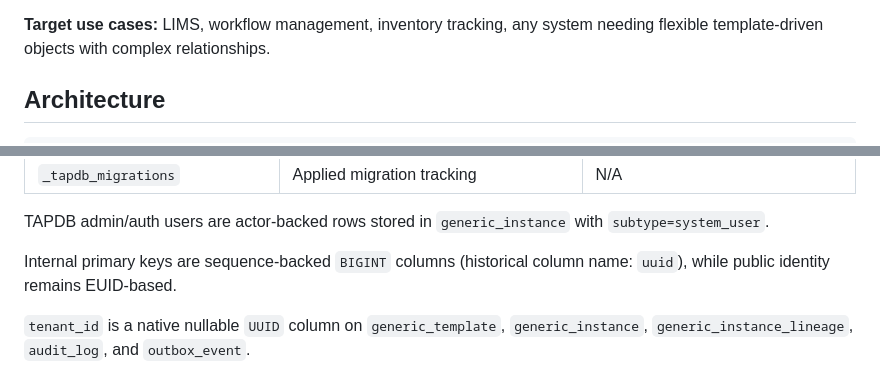
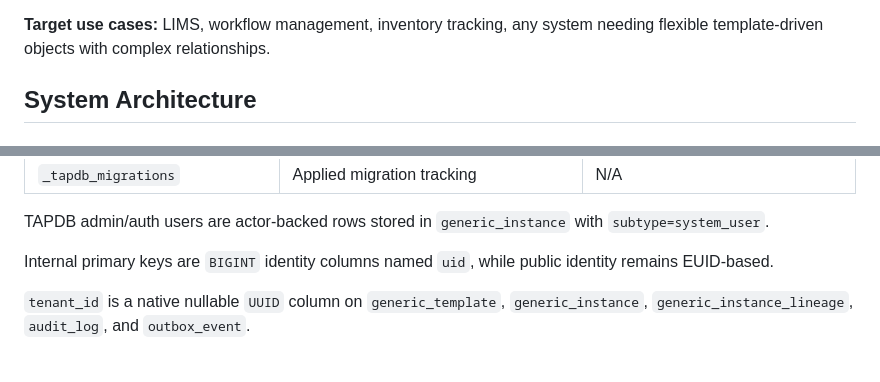
Before and after one commit to Daylily-Informatics/daylily-tapdb, a Markdown page: README.md, 2 parts joined by grey strips. Drawn GitHub-style.

```diff
--- a/README.md
+++ b/README.md
@@ -21,5 +21,5 @@ TAPDB provides a reusable foundation for applications that need:
 
 **Target use cases:** LIMS, workflow management, inventory tracking, any system needing flexible template-driven objects with complex relationships.
 
-## Architecture
+## System Architecture
 
@@ -54,7 +184,7 @@ TAPDB provides a reusable foundation for applications that need:
 
 TAPDB admin/auth users are actor-backed rows stored in `generic_instance` with `subtype=system_user`.
 
-Internal primary keys are sequence-backed `BIGINT` columns (historical column name: `uuid`), while public identity remains EUID-based.
+Internal primary keys are `BIGINT` identity columns named `uid`, while public identity remains EUID-based.
 
 `tenant_id` is a native nullable `UUID` column on `generic_template`, `generic_instance`, `generic_instance_lineage`, `audit_log`, and `outbox_event`.
 
```
Also changed, not shown: other parts of README.md (+144 -14 lines).
